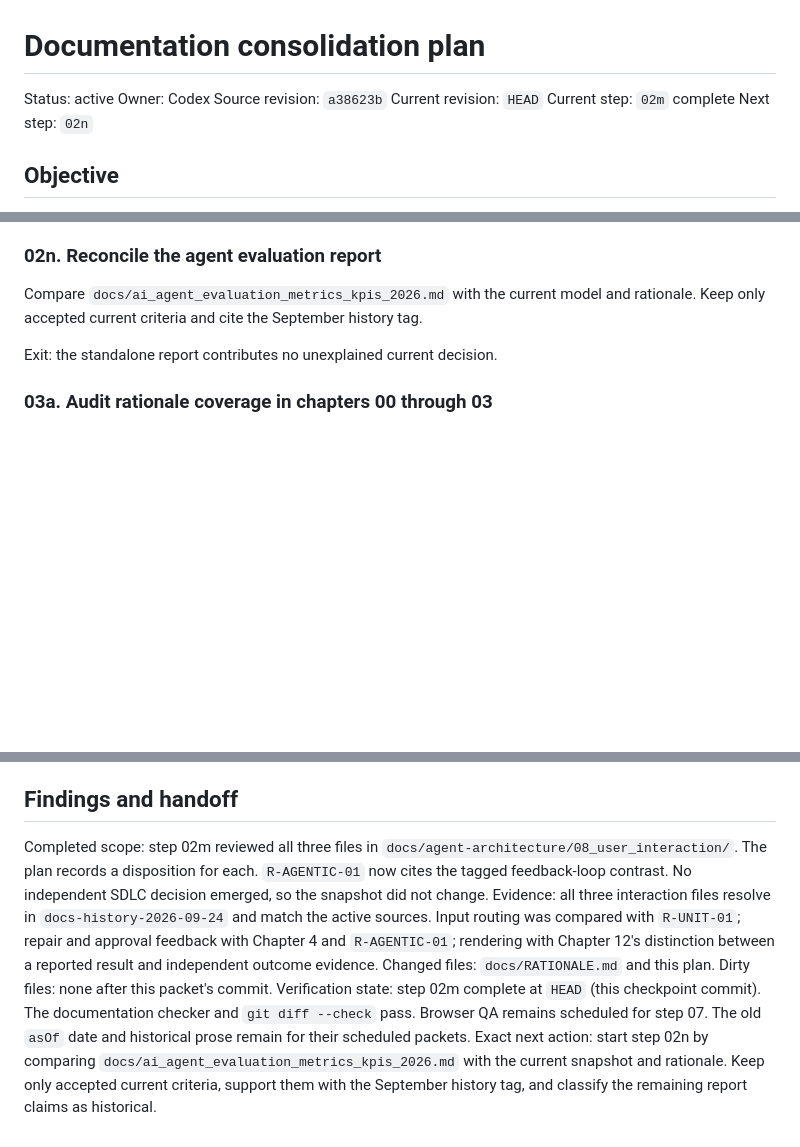
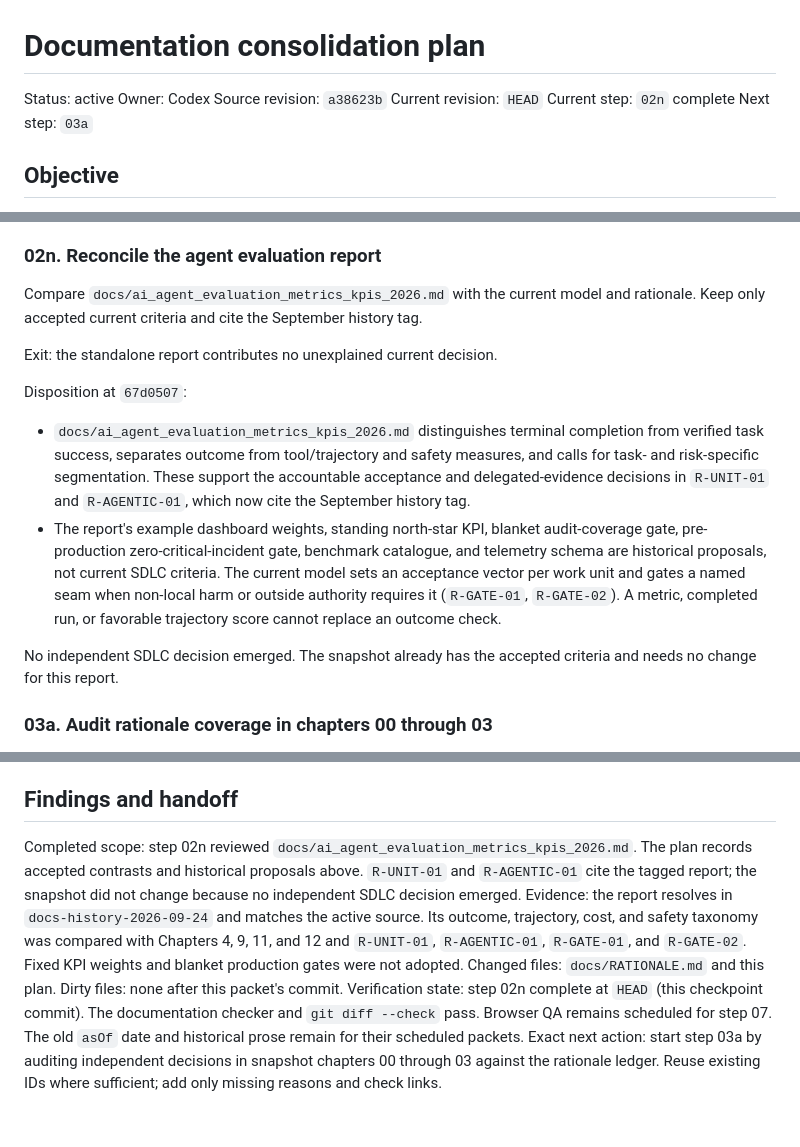
Before and after one commit to deepakdgupta1/sota-sdlc, a Markdown page: docs/plans/PLAN-doc-consolidation.md, 3 parts joined by grey strips. GitHub-like rendering; blank space fills up the shorter version.

Commit message:
docs: reconcile agent evaluation report

```diff
--- a/docs/plans/PLAN-doc-consolidation.md
+++ b/docs/plans/PLAN-doc-consolidation.md
@@ -4,8 +4,8 @@ Status: active
 Owner: Codex
 Source revision: `a38623b`
 Current revision: `HEAD`
-Current step: `02m` complete
-Next step: `02n`
+Current step: `02n` complete
+Next step: `03a`
 
 ## Objective
 
@@ -406,6 +406,22 @@ Compare `docs/ai_agent_evaluation_metrics_kpis_2026.md` with the current model a
 
 Exit: the standalone report contributes no unexplained current decision.
 
+Disposition at `67d0507`:
+
+- `docs/ai_agent_evaluation_metrics_kpis_2026.md` distinguishes terminal completion from verified
+  task success, separates outcome from tool/trajectory and safety measures, and calls for task- and
+  risk-specific segmentation. These support the accountable acceptance and delegated-evidence
+  decisions in `R-UNIT-01` and `R-AGENTIC-01`, which now cite the September history tag.
+- The report's example dashboard weights, standing north-star KPI, blanket audit-coverage gate,
+  pre-production zero-critical-incident gate, benchmark catalogue, and telemetry schema are
+  historical proposals, not current SDLC criteria. The current model sets an acceptance vector per
+  work unit and gates a named seam when non-local harm or outside authority requires it
+  (`R-GATE-01`, `R-GATE-02`). A metric, completed run, or favorable trajectory score cannot replace
+  an outcome check.
+
+No independent SDLC decision emerged. The snapshot already has the accepted criteria and needs no
+change for this report.
+
 ### 03a. Audit rationale coverage in chapters 00 through 03
 
 Identify each independent decision or claim. Reuse an existing rationale ID when it explains the current content. Add an entry only for a distinct reason. Check that subordinate prose, tables, definitions, and diagrams have an unambiguous governing decision.
@@ -488,8 +504,8 @@ Exit: the worktree is clean, the final active structure matches this plan, the s
 
 ## Findings and handoff
 
-Completed scope: step 02m reviewed all three files in `docs/agent-architecture/08_user_interaction/`. The plan records a disposition for each. `R-AGENTIC-01` now cites the tagged feedback-loop contrast. No independent SDLC decision emerged, so the snapshot did not change.
-Evidence: all three interaction files resolve in `docs-history-2026-09-24` and match the active sources. Input routing was compared with `R-UNIT-01`; repair and approval feedback with Chapter 4 and `R-AGENTIC-01`; rendering with Chapter 12's distinction between a reported result and independent outcome evidence.
+Completed scope: step 02n reviewed `docs/ai_agent_evaluation_metrics_kpis_2026.md`. The plan records accepted contrasts and historical proposals above. `R-UNIT-01` and `R-AGENTIC-01` cite the tagged report; the snapshot did not change because no independent SDLC decision emerged.
+Evidence: the report resolves in `docs-history-2026-09-24` and matches the active source. Its outcome, trajectory, cost, and safety taxonomy was compared with Chapters 4, 9, 11, and 12 and `R-UNIT-01`, `R-AGENTIC-01`, `R-GATE-01`, and `R-GATE-02`. Fixed KPI weights and blanket production gates were not adopted.
 Changed files: `docs/RATIONALE.md` and this plan. Dirty files: none after this packet's commit.
-Verification state: step 02m complete at `HEAD` (this checkpoint commit). The documentation checker and `git diff --check` pass. Browser QA remains scheduled for step 07. The old `asOf` date and historical prose remain for their scheduled packets.
-Exact next action: start step 02n by comparing `docs/ai_agent_evaluation_metrics_kpis_2026.md` with the current snapshot and rationale. Keep only accepted current criteria, support them with the September history tag, and classify the remaining report claims as historical.
+Verification state: step 02n complete at `HEAD` (this checkpoint commit). The documentation checker and `git diff --check` pass. Browser QA remains scheduled for step 07. The old `asOf` date and historical prose remain for their scheduled packets.
+Exact next action: start step 03a by auditing independent decisions in snapshot chapters 00 through 03 against the rationale ledger. Reuse existing IDs where sufficient; add only missing reasons and check links.
```
Also changed, not shown: docs/RATIONALE.md (+7 -1 lines).
